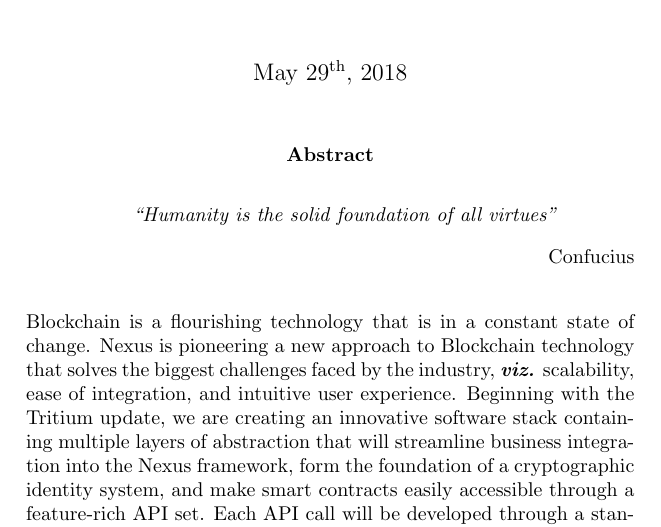
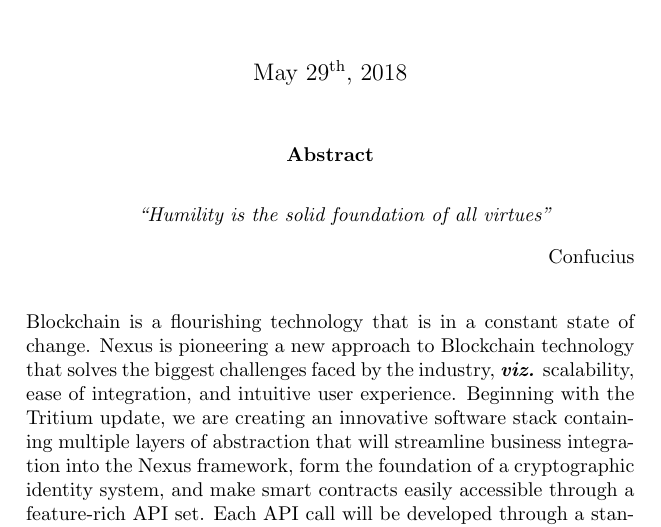
Before and after one commit to Nexusoft/TritiumWhitepaper, a LaTeX paper (main.tex): part of page 1 of 29, cut so that both start at the same text. Compiled offline with pdfLaTeX.

Commit message:
Update main.tex
Corrected Confucius' quote

```diff
--- a/main.tex
+++ b/main.tex
@@ -129,7 +129,7 @@
 \begin{abstract}
 \begin{center}
 \bigskip
-\noindent \textit{``Humanity is the solid foundation of all virtues"}
+\noindent \textit{``Humility is the solid foundation of all virtues"}
 \end{center}
 
 \begin{flushright}
```
